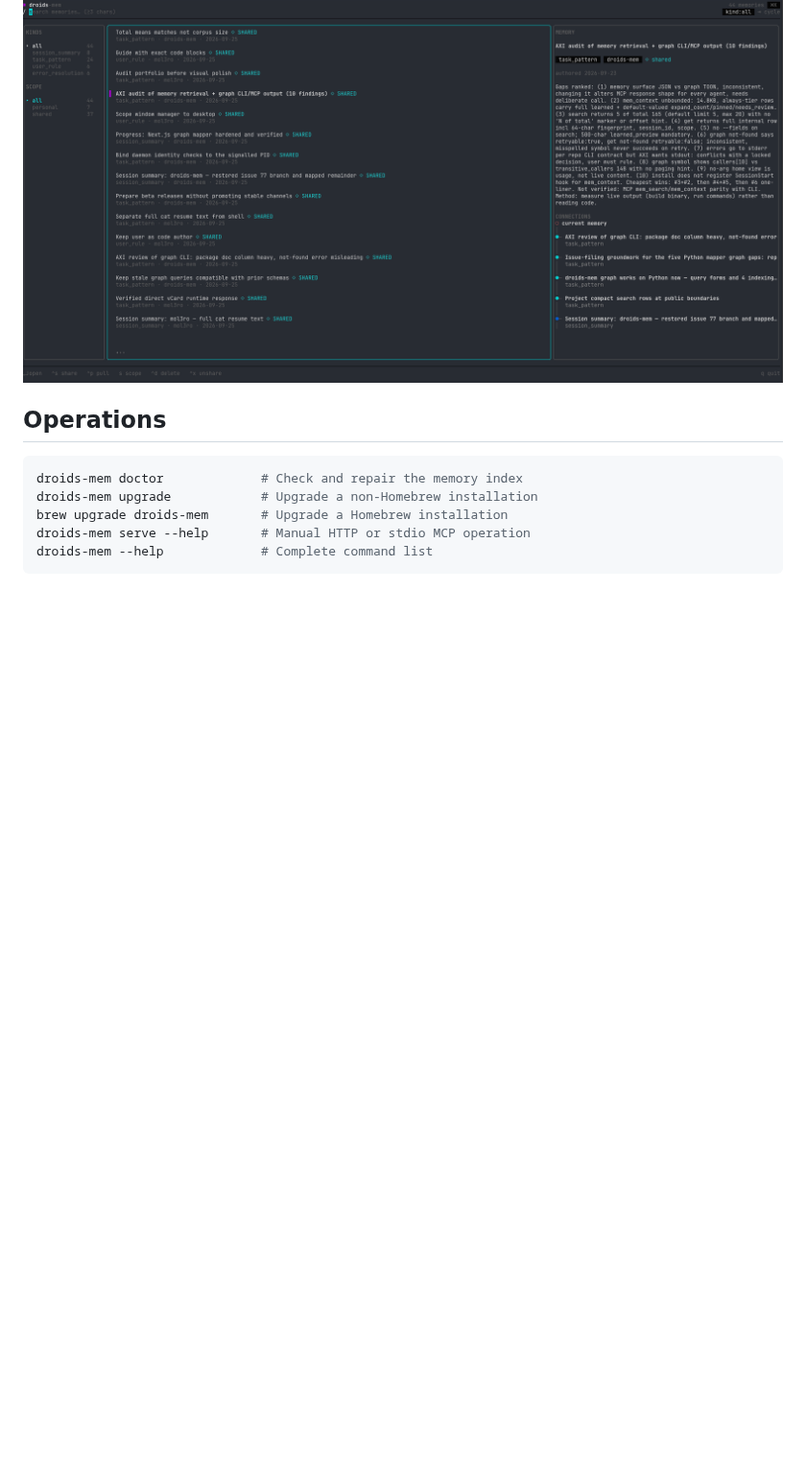
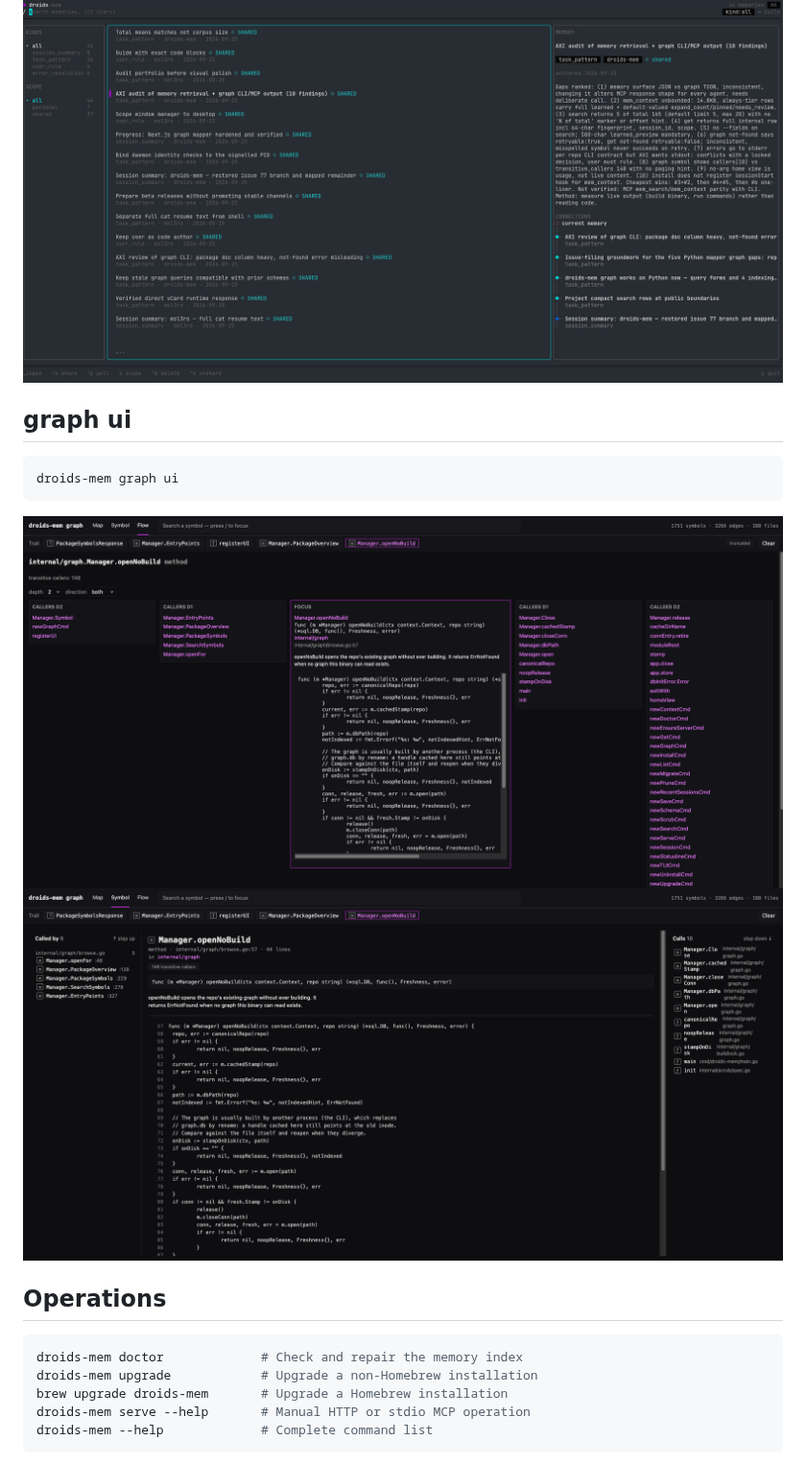
Before and after one commit to SamuelMolero26/droids-mem, a Markdown page: README.md, the part around the change. Shown at 96% size. Rendered like a GitHub page; pictures changed too: assets/graph-ui1.png (added), assets/graph-ui2.png (added); blank space fills up the shorter version.

Commit message:
chore: README update

````diff
--- a/README.md
+++ b/README.md
@@ -136,6 +136,16 @@ droids-mem tui
 ```
 ![droids-mem tui](assets/tui.png)
 
+## graph ui
+
+```sh
+droids-mem graph ui
+```
+
+![droids-mem graph tui](assets/graph-ui1.png)
+![droids-mem graph tui](assets/graph-ui2.png)
+
+
 ## Operations
 
 ```sh
````
